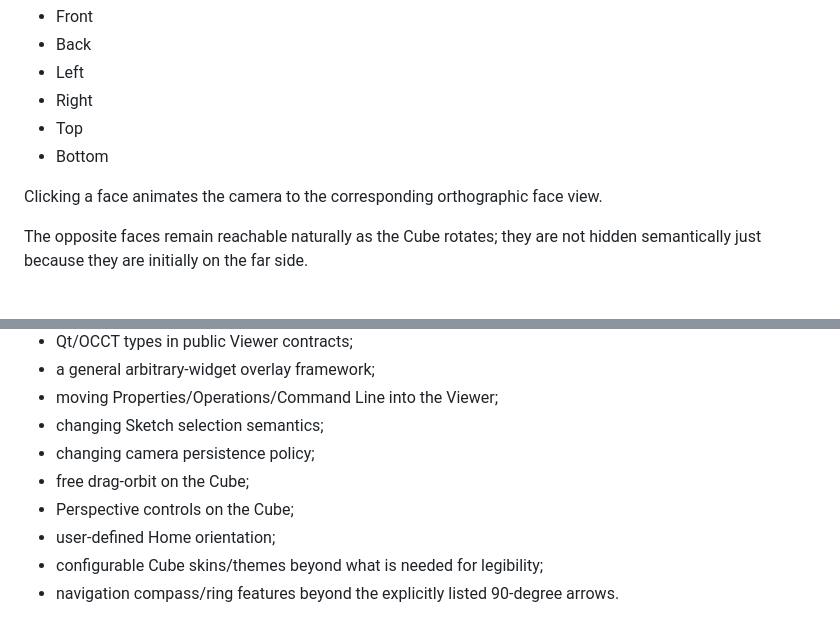
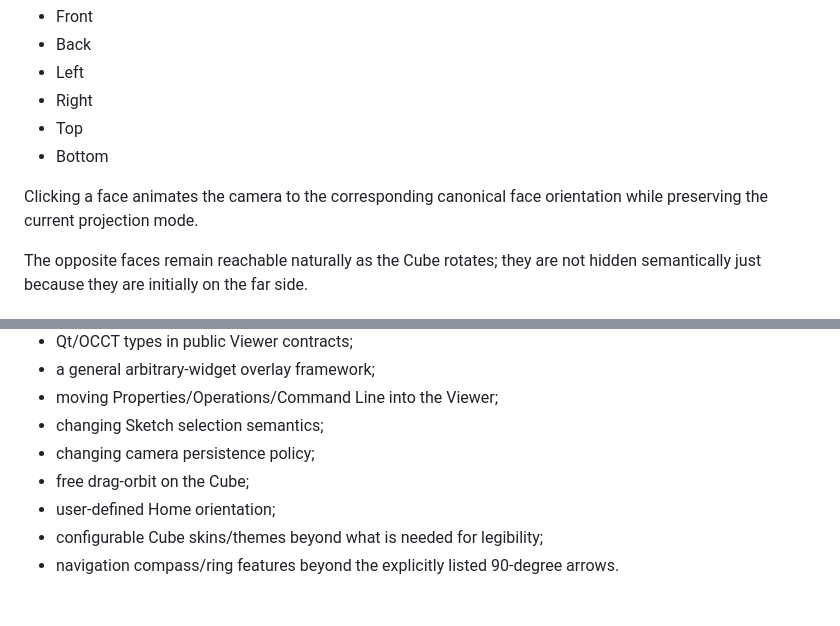
Before and after one commit to MechanicalCave/SimpleSolid2, a Markdown page: adr/ADR-0010-provider-surface-navigation-overlay-rendering.md, 2 parts joined by grey strips. Rendered like a GitHub page.

```diff
--- a/adr/ADR-0010-provider-surface-navigation-overlay-rendering.md
+++ b/adr/ADR-0010-provider-surface-navigation-overlay-rendering.md
@@ -71,7 +71,7 @@ All six faces are interactive and labeled:
 - Top
 - Bottom
 
-Clicking a face animates the camera to the corresponding orthographic face view.
+Clicking a face animates the camera to the corresponding canonical face orientation while preserving the current projection mode.
 
 The opposite faces remain reachable naturally as the Cube rotates; they are not hidden semantically just because they are initially on the far side.
 
@@ -210,7 +212,6 @@ This ADR does not authorize:
 - changing Sketch selection semantics;
 - changing camera persistence policy;
 - free drag-orbit on the Cube;
-- Perspective controls on the Cube;
 - user-defined Home orientation;
 - configurable Cube skins/themes beyond what is needed for legibility;
 - navigation compass/ring features beyond the explicitly listed 90-degree arrows.
```
Also changed, not shown: other parts of adr/ADR-0010-provider-surface-navigation-overlay-rendering.md (+26 -5 lines).
